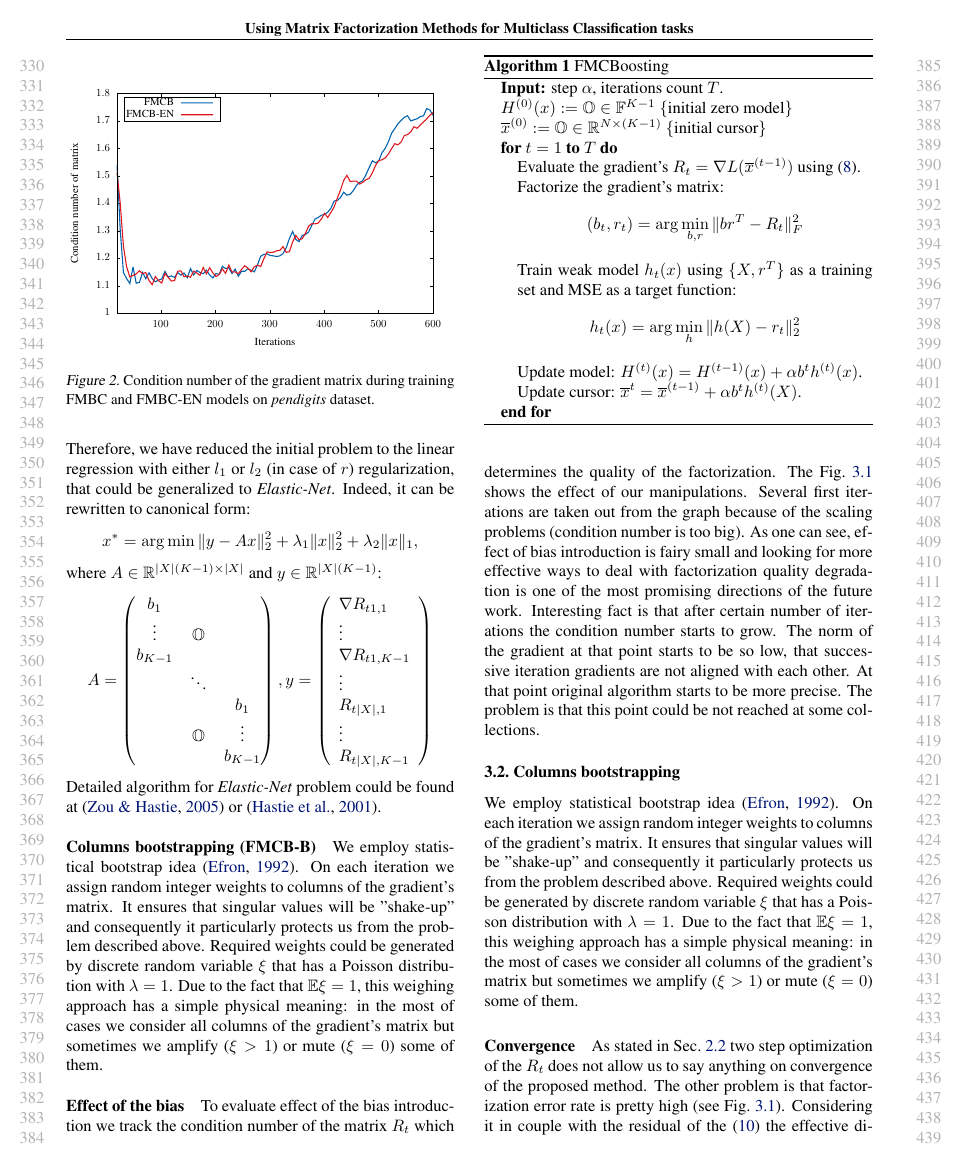
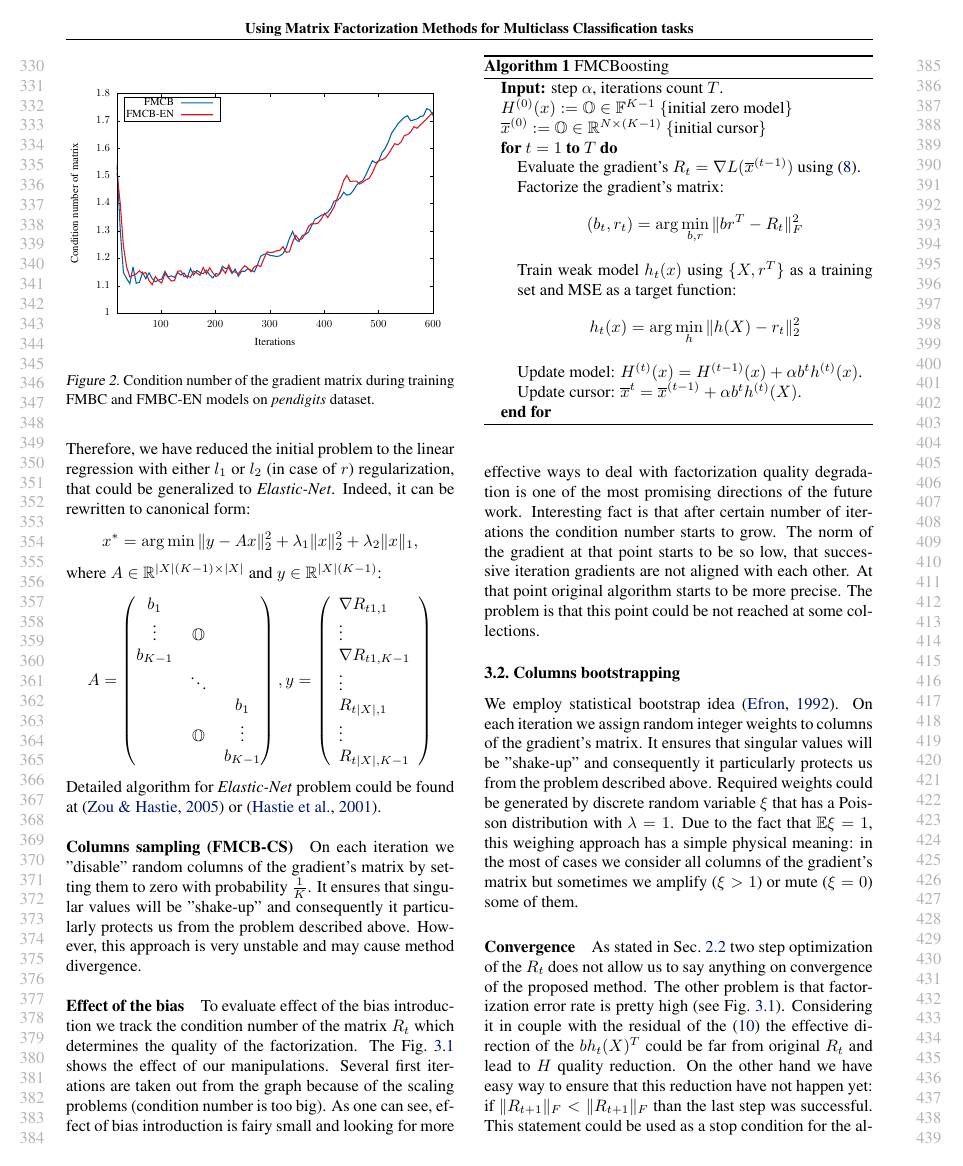
Before and after one commit to qdeee/draft, a LaTeX problem sheet (src/example_paper.tex): page 4 of 7. Compiled offline with pdfLaTeX.

Commit message:
columns sampling

```diff
--- a/src/example_paper.tex
+++ b/src/example_paper.tex
@@ -318,8 +325,8 @@ y=\begin{pmatrix}\begin{array}{l}
 \]
 Detailed algorithm for \emph{Elastic-Net} problem could be found at \cite{elasticnet05} or \cite{Hastie_theelements}.
 
-\paragraph{Columns bootstrapping (FMCB-B)}
-We employ statistical bootstrap idea \cite{Efron1992bootstrap}. On each iteration we assign random integer weights to columns of the gradient's matrix. It ensures that singular values will be "shake-up" and consequently it particularly protects us from the problem described above. Required weights could be generated by discrete random variable $\xi$ that has a Poisson distribution with $\lambda = 1$. Due to the fact that $\mathbb{E} \xi = 1$, this weighing approach has a simple physical meaning: in the most of cases we consider all columns of the gradient's matrix but sometimes we amplify ($\xi > 1$) or mute ($\xi = 0$) some of them.
+\paragraph{Columns sampling (FMCB-CS)}
+On each iteration we "disable" random columns of the gradient's matrix by setting them to zero with probability $\frac{1}{K}$. It ensures that singular values will be "shake-up" and consequently it particularly protects us from the problem described above. However, this approach is very unstable and may cause method divergence.
 
 \begin{figure}
 \vskip 0.2in
```
Also changed, not shown: src/example_paper.tex (7 more changed lines).
